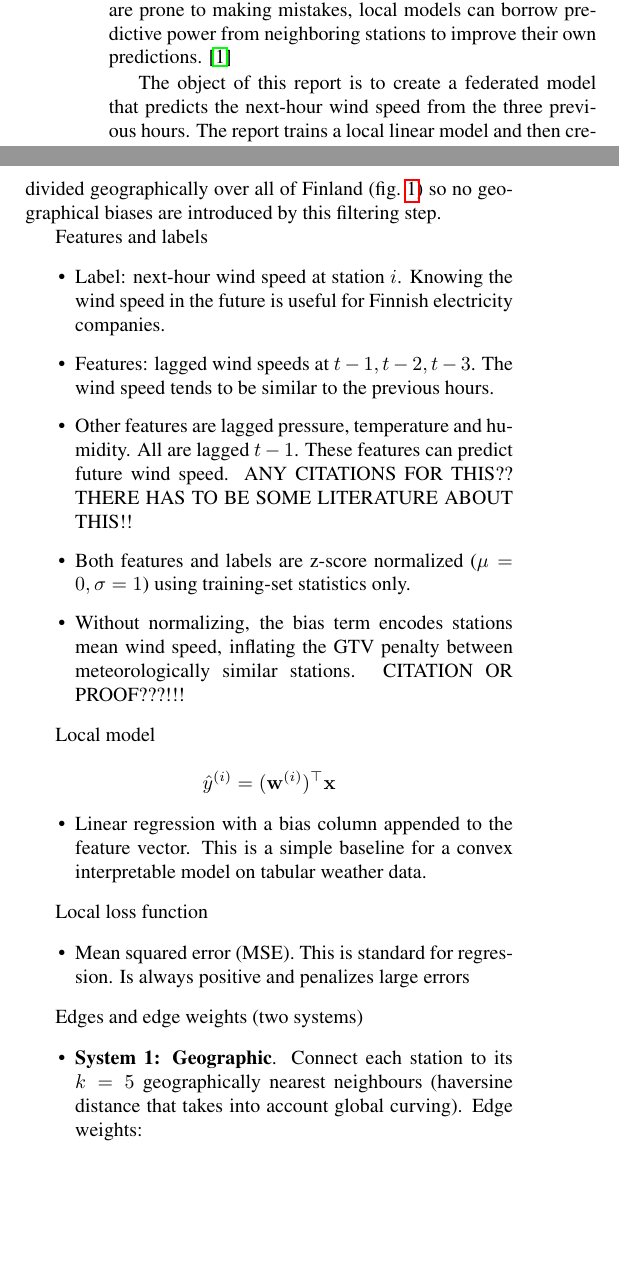
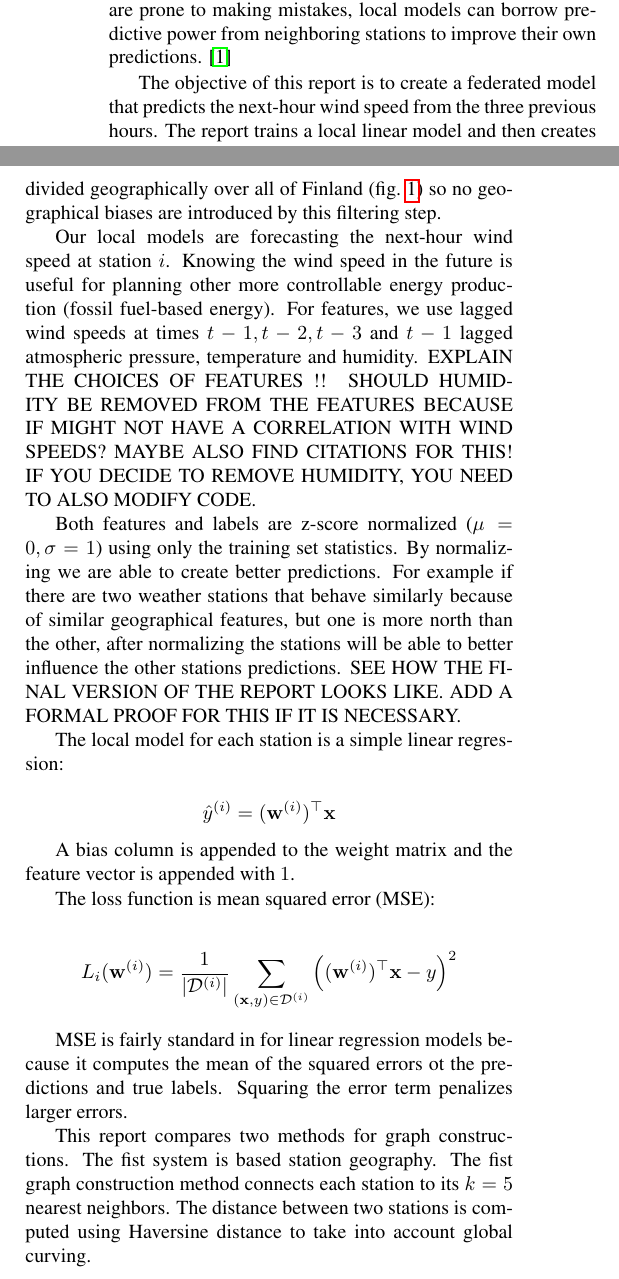
Before and after one commit to AJBogo9/federated-wind-forecasting, a LaTeX paper (report/FLReport.tex): two parts of the columns of page 1 of 5 before the commit and two parts of the columns of page 1 of 4 after it, joined at a grey line, cut so that both start at the same text, the shorter picture padded with empty space. Compiled offline with pdfLaTeX.

Commit message:
problem formulation completed

```diff
--- a/report/FLReport.tex
+++ b/report/FLReport.tex
@@ -48,7 +48,7 @@ learning is if the data is sparse or the sensors are prone to making
 mistakes, local models can borrow predictive power from neighboring stations to
 improve their own predictions. \cite{McMahan2017}
 
-The object of this report is to create a federated model that predicts the next-hour
+The objective of this report is to create a federated model that predicts the next-hour
 wind speed from the three previous hours. The report trains a local linear model
 and then creates a FL graph that encodes which stations should influence each other
 during training. The key design question in this report is wether the choice of the
@@ -62,37 +62,46 @@ In the FL graph, each node is one FMI weather station. From all the stations tha
 were returned from the API call, all with less than 80\% hourly completeness over 2024
 are excluded. Excluding these stations, there is still about 50 stations left to
 train the network on. The station distribution is also well divided geographically
-over all of Finland (\cref{fig:topology}) so no geographical biases are introduced by this filtering step.
+over all of Finland (\cref{fig:topology}) so no geographical biases are introduced by
+this filtering step.
 
-Features and labels
+Our local models are forecasting the next-hour wind speed at station $i$. Knowing the
+wind speed in the future is useful for planning other more controllable energy
+production (fossil fuel-based energy). For features, we use lagged wind speeds at
+times $t - 1, t - 2, t - 3$ and $t - 1$ lagged atmospheric pressure, temperature and
+humidity. EXPLAIN THE CHOICES OF FEATURES !! SHOULD HUMIDITY BE REMOVED FROM THE
+FEATURES BECAUSE IF MIGHT NOT HAVE A CORRELATION WITH WIND SPEEDS? MAYBE ALSO FIND
+CITATIONS FOR THIS! IF YOU DECIDE TO REMOVE HUMIDITY, YOU NEED TO ALSO MODIFY CODE.
 
-\begin{itemize}
-	\item Label: next-hour wind speed at station $i$. Knowing the wind speed in the future is useful for Finnish electricity companies.
-	\item Features: lagged wind speeds at $t - 1, t - 2, t - 3$. The wind speed tends to be similar to the previous hours.
-	\item Other features are lagged pressure, temperature and humidity. All are lagged $t - 1$. These features can predict future wind speed. ANY CITATIONS FOR THIS?? THERE HAS TO BE SOME LITERATURE ABOUT THIS!!
-	\item Both features and labels are z-score normalized ($\mu = 0, \sigma = 1$) using training-set statistics only.
-	\item Without normalizing, the bias term encodes stations mean wind speed, inflating the GTV penalty between meteorologically similar stations. CITATION OR PROOF???!!!
-\end{itemize}
+Both features and labels are z-score normalized ($\mu = 0, \sigma = 1$) using only
+the training set statistics. By normalizing we are able to create better predictions.
+For example if there are two weather stations that behave similarly because of similar
+geographical features, but one is more north than the other, after normalizing the
+stations will be able to better influence the other stations predictions.
+SEE HOW THE FINAL VERSION OF THE REPORT LOOKS LIKE. ADD A FORMAL PROOF FOR THIS IF
+IT IS NECESSARY.
 
-Local model
+The local model for each station is a simple linear regression:
 
 $$
 	\hat{y}^{(i)} = (\mathbf{w}^{(i)})^\top \mathbf{x}
 $$
 
-\begin{itemize}
-	\item Linear regression with a bias column appended to the feature vector. This is a simple baseline for a convex interpretable model on tabular weather data.
-\end{itemize}
+A bias column is appended to the weight matrix and the feature vector
+is appended with $1$.
 
-Local loss function
+The loss function is mean squared error (MSE):
 
-\begin{itemize}
-	\item Mean squared error (MSE). This is standard for regression. Is always positive and penalizes large errors
-\end{itemize}
+$$
+	L_i(\mathbf{w}^{(i)}) = \frac{1}{|\mathcal{D}^{(i)}|} \sum_{(\mathbf{x}, y) \in \mathcal{D}^{(i)}} \left( (\mathbf{w}^{(i)})^\top \mathbf{x} - y \right)^2
+$$
 
-Edges and edge weights (two systems)
+MSE is fairly standard in for linear regression models because it computes the
+mean of the squared errors ot the predictions and true labels. Squaring the error
+term penalizes larger errors.
 
-\begin{itemize}
-	\item \textbf{System 1: Geographic}. Connect each station to its $k = 5$ geographically nearest neighbours (haversine distance that takes into account global curving). Edge weights:
+This report compares two methods for graph constructions. The fist system is based
+station geography. The fist graph construction method connects each station to its
+$k = 5$ nearest neighbors. The distance between two stations is computed using
+Haversine distance to take into account global curving.
 
-	      $$A_{ij} = \exp \left( \frac{-d_{ij}^2}{\sigma^2} \right) $$
```
Also changed, not shown: report/FLReport.tex (27 more changed lines).
